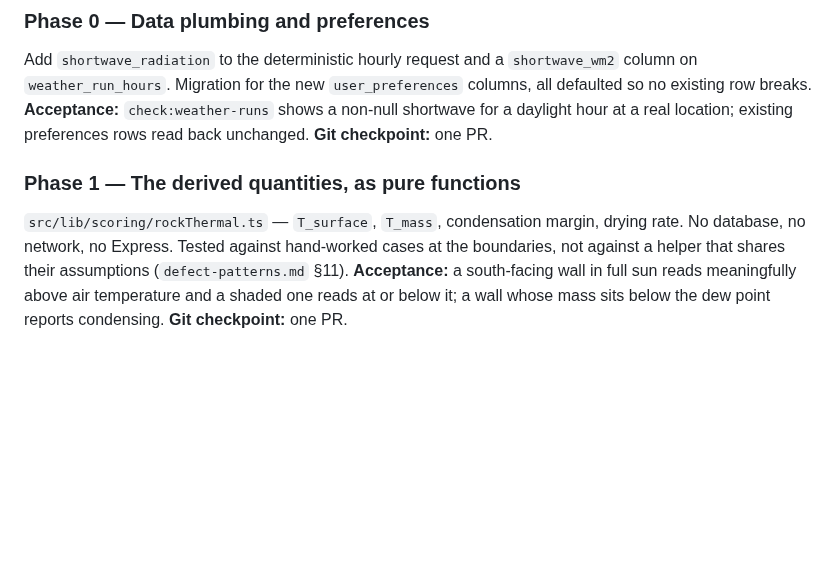
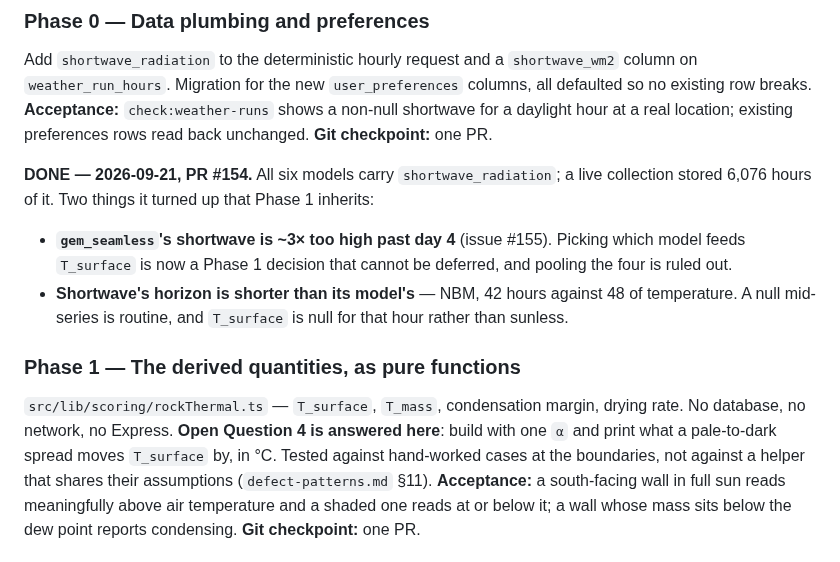
Before and after one commit to TimHogan-HD/WeatherTeam6, a Markdown page: docs/handoffs/weatherteam6-scoring-model-handoff-v1.md, the part around the change. Drawn GitHub-style; blank space fills up the shorter version.

```diff
--- a/docs/handoffs/weatherteam6-scoring-model-handoff-v1.md
+++ b/docs/handoffs/weatherteam6-scoring-model-handoff-v1.md
@@ -318,9 +318,19 @@ existing row breaks.
 location; existing preferences rows read back unchanged.
 **Git checkpoint:** one PR.
 
+**DONE — 2026-09-21, PR #154.** All six models carry `shortwave_radiation`; a live collection
+stored 6,076 hours of it. Two things it turned up that Phase 1 inherits:
+
+- **`gem_seamless`'s shortwave is ~3× too high past day 4** (issue #155). Picking which model
+  feeds `T_surface` is now a Phase 1 decision that cannot be deferred, and pooling the four is
+  ruled out.
+- **Shortwave's horizon is shorter than its model's** — NBM, 42 hours against 48 of temperature.
+  A null mid-series is routine, and `T_surface` is null for that hour rather than sunless.
+
 ### Phase 1 — The derived quantities, as pure functions
 `src/lib/scoring/rockThermal.ts` — `T_surface`, `T_mass`, condensation margin, drying rate. No
-database, no network, no Express. Tested against hand-worked cases at the boundaries, not
+database, no network, no Express. **Open Question 4 is answered here**: build with one `α` and
+print what a pale-to-dark spread moves `T_surface` by, in °C. Tested against hand-worked cases at the boundaries, not
 against a helper that shares their assumptions (`defect-patterns.md` §11).
 **Acceptance:** a south-facing wall in full sun reads meaningfully above air temperature and a
 shaded one reads at or below it; a wall whose mass sits below the dew point reports condensing.
```
Also changed, not shown: .claude/docs/api-sources.md (+8 -0 lines), .claude/rules/architecture.md (+5 -0 lines).
